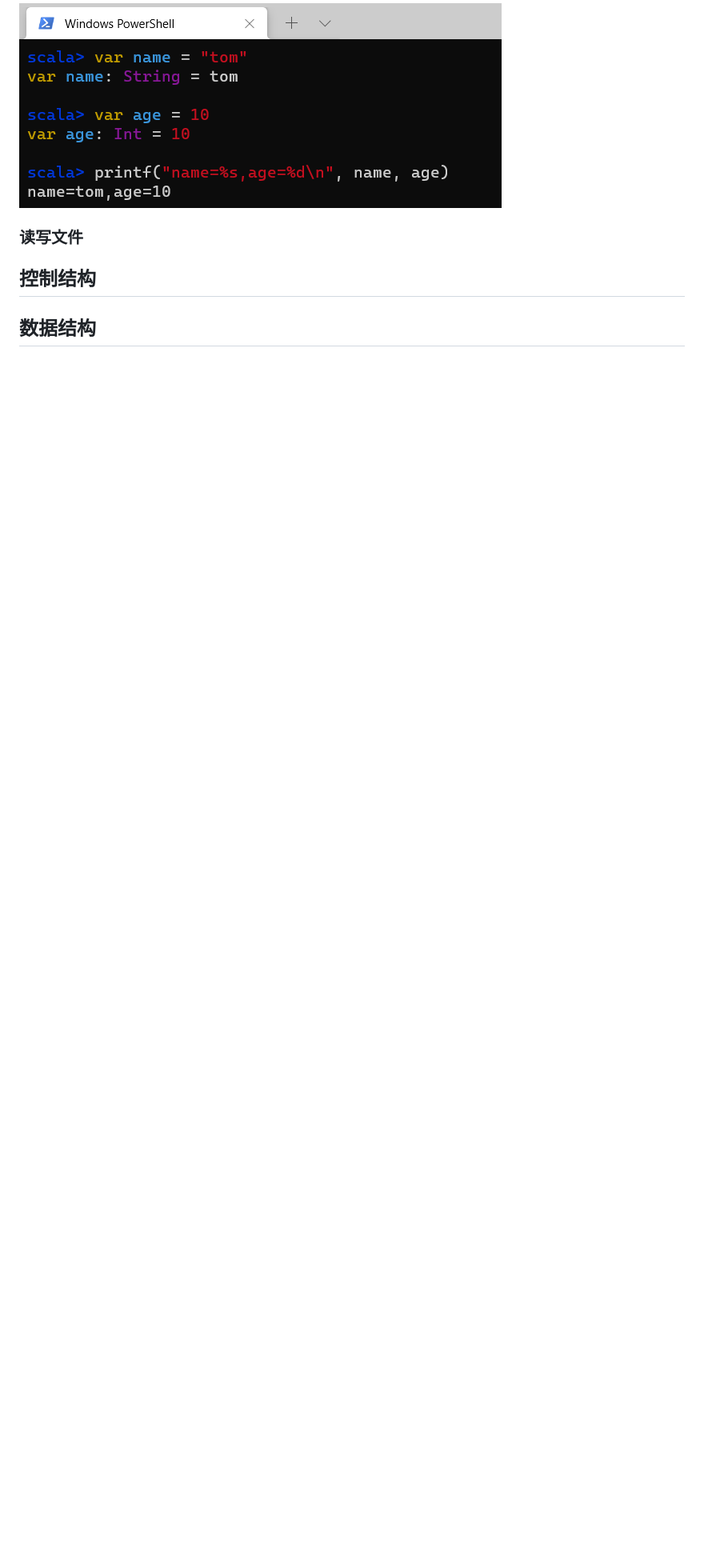
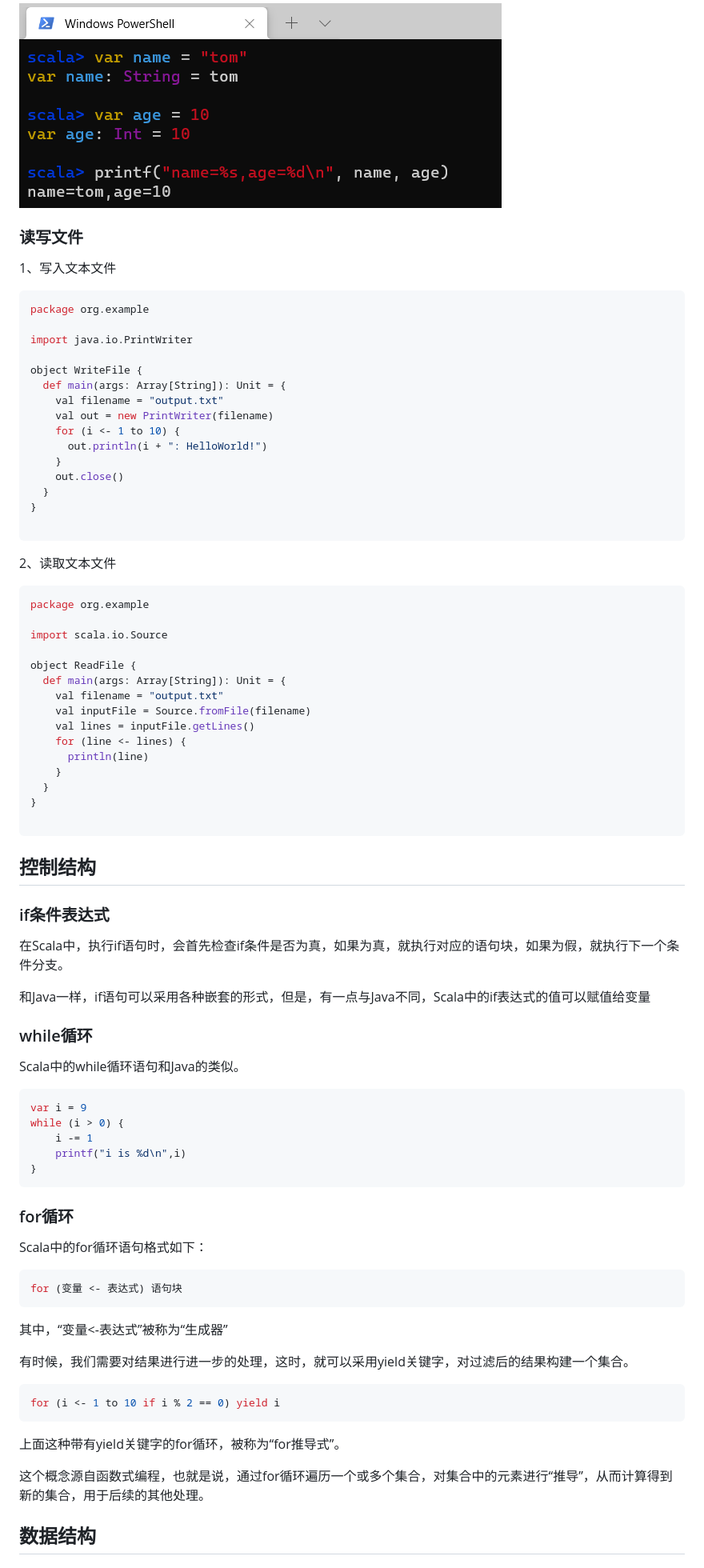
Before and after one commit to lyh2048/My-Notes, a Markdown page: BigData/快学Scala.md, the part around the change printed below. Shown: that part at 80% size. GitHub-like rendering; blank space fills up the shorter version.

````diff
--- a/BigData/快学Scala.md
+++ b/BigData/快学Scala.md
@@ -68,8 +68,86 @@ Range支持创建不同数据类型的数值序列。
 
 ### 读写文件
 
+1、写入文本文件
 
+```scala
+package org.example
+
+import java.io.PrintWriter
+
+object WriteFile {
+  def main(args: Array[String]): Unit = {
+    val filename = "output.txt"
+    val out = new PrintWriter(filename)
+    for (i <- 1 to 10) {
+      out.println(i + ": HelloWorld!")
+    }
+    out.close()
+  }
+}
+
+```
+
+
+
+2、读取文本文件
+
+```scala
+package org.example
+
+import scala.io.Source
+
+object ReadFile {
+  def main(args: Array[String]): Unit = {
+    val filename = "output.txt"
+    val inputFile = Source.fromFile(filename)
+    val lines = inputFile.getLines()
+    for (line <- lines) {
+      println(line)
+    }
+  }
+}
+
+```
 
 ## 控制结构
 
+### if条件表达式
+
+在Scala中，执行if语句时，会首先检查if条件是否为真，如果为真，就执行对应的语句块，如果为假，就执行下一个条件分支。
+
+和Java一样，if语句可以采用各种嵌套的形式，但是，有一点与Java不同，Scala中的if表达式的值可以赋值给变量
+
+### while循环
+
+Scala中的while循环语句和Java的类似。
+
+```scala
+var i = 9
+while (i > 0) {
+    i -= 1
+    printf("i is %d\n",i)
+}
+```
+
+### for循环
+
+Scala中的for循环语句格式如下：
+
+```scala
+for (变量 <- 表达式) 语句块
+```
+
+其中，“变量<-表达式”被称为“生成器”
+
+有时候，我们需要对结果进行进一步的处理，这时，就可以采用yield关键字，对过滤后的结果构建一个集合。
+
+```scala
+for (i <- 1 to 10 if i % 2 == 0) yield i
+```
+
+上面这种带有yield关键字的for循环，被称为“for推导式”。
+
+这个概念源自函数式编程，也就是说，通过for循环遍历一个或多个集合，对集合中的元素进行“推导”，从而计算得到新的集合，用于后续的其他处理。
+
 ## 数据结构
````
Also changed, not shown: other parts of BigData/快学Scala.md (+18 -0 lines), BigData/assets/image-20220104102353239.png (added).
